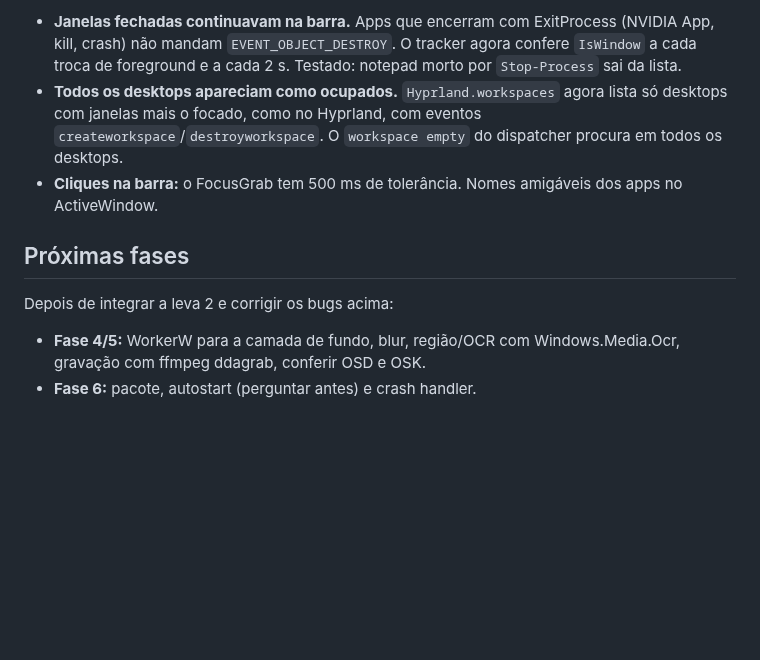
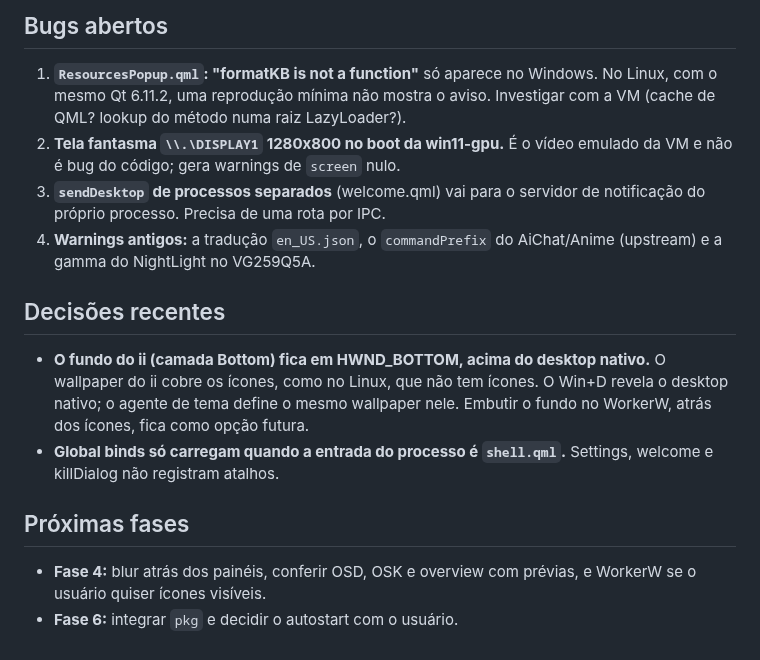
Before and after one commit to nunreasonable/ii-windows, a Markdown page: docs/HANDOFF.md, the part around one of its changes. Drawn GitHub-style; blank space fills up the shorter version.

```diff
--- a/docs/HANDOFF.md
+++ b/docs/HANDOFF.md
@@ -32,11 +28,17 @@ Integração: para cada um, faça o merge na branch `windows`. Os conflitos de s
 
-- **Janelas fechadas continuavam na barra.** Apps que encerram com ExitProcess (NVIDIA App, kill, crash) não mandam `EVENT_OBJECT_DESTROY`. O tracker agora confere `IsWindow` a cada troca de foreground e a cada 2 s. Testado: notepad morto por `Stop-Process` sai da lista.
-- **Todos os desktops apareciam como ocupados.** `Hyprland.workspaces` agora lista só desktops com janelas mais o focado, como no Hyprland, com eventos `createworkspace`/`destroyworkspace`. O `workspace empty` do dispatcher procura em todos os desktops.
-- **Cliques na barra:** o FocusGrab tem 500 ms de tolerância. Nomes amigáveis dos apps no ActiveWindow.
+## Bugs abertos
+
+1. **`ResourcesPopup.qml`: "formatKB is not a function"** só aparece no Windows. No Linux, com o mesmo Qt 6.11.2, uma reprodução mínima não mostra o aviso. Investigar com a VM (cache de QML? lookup do método numa raiz LazyLoader?).
+2. **Tela fantasma `\\.\DISPLAY1` 1280x800 no boot da win11-gpu.** É o vídeo emulado da VM e não é bug do código; gera warnings de `screen` nulo.
+3. **`sendDesktop` de processos separados** (welcome.qml) vai para o servidor de notificação do próprio processo. Precisa de uma rota por IPC.
+4. **Warnings antigos:** a tradução `en_US.json`, o `commandPrefix` do AiChat/Anime (upstream) e a gamma do NightLight no VG259Q5A.
+
+## Decisões recentes
+
+- **O fundo do ii (camada Bottom) fica em HWND_BOTTOM, acima do desktop nativo.** O wallpaper do ii cobre os ícones, como no Linux, que não tem ícones. O Win+D revela o desktop nativo; o agente de tema define o mesmo wallpaper nele. Embutir o fundo no WorkerW, atrás dos ícones, fica como opção futura.
+- **Global binds só carregam quando a entrada do processo é `shell.qml`.** Settings, welcome e killDialog não registram atalhos.
 
 ## Próximas fases
 
-Depois de integrar a leva 2 e corrigir os bugs acima:
-
-- **Fase 4/5:** WorkerW para a camada de fundo, blur, região/OCR com Windows.Media.Ocr, gravação com ffmpeg ddagrab, conferir OSD e OSK.
-- **Fase 6:** pacote, autostart (perguntar antes) e crash handler.
+- **Fase 4:** blur atrás dos painéis, conferir OSD, OSK e overview com prévias, e WorkerW se o usuário quiser ícones visíveis.
+- **Fase 6:** integrar `pkg` e decidir o autostart com o usuário.
```
Also changed, not shown: other parts of docs/HANDOFF.md (+17 -21 lines).
